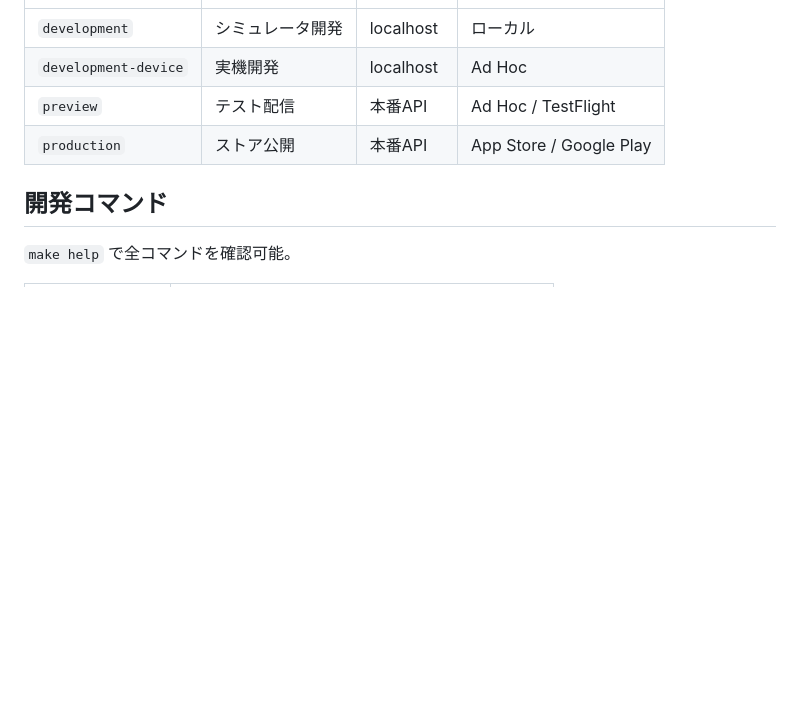
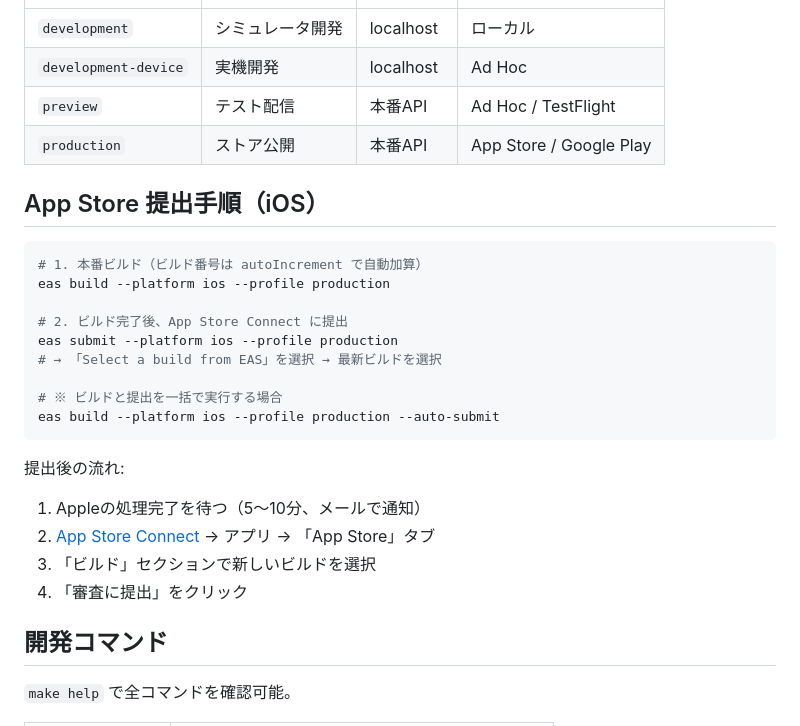
Before and after one commit to ippei-shimizu/buzzbase_mobile, a Markdown page: README.md, the part around the change. Rendered like a GitHub page; blank space fills up the shorter version.

Commit message:
Docs: App Store提出手順をREADMEに追加
Co-Authored-By: Claude Opus 4.6 (1M context) <noreply@anthropic.com>

````diff
--- a/README.md
+++ b/README.md
@@ -164,6 +164,26 @@ eas build --profile preview --platform ios
 | `preview`            | テスト配信       | 本番API   | Ad Hoc / TestFlight     |
 | `production`         | ストア公開       | 本番API   | App Store / Google Play |
 
+## App Store 提出手順（iOS）
+
+```bash
+# 1. 本番ビルド（ビルド番号は autoIncrement で自動加算）
+eas build --platform ios --profile production
+
+# 2. ビルド完了後、App Store Connect に提出
+eas submit --platform ios --profile production
+# → 「Select a build from EAS」を選択 → 最新ビルドを選択
+
+# ※ ビルドと提出を一括で実行する場合
+eas build --platform ios --profile production --auto-submit
+```
+
+提出後の流れ:
+1. Appleの処理完了を待つ（5〜10分、メールで通知）
+2. [App Store Connect](https://appstoreconnect.apple.com) → アプリ → 「App Store」タブ
+3. 「ビルド」セクションで新しいビルドを選択
+4. 「審査に提出」をクリック
+
 ## 開発コマンド
 
 `make help` で全コマンドを確認可能。
````
